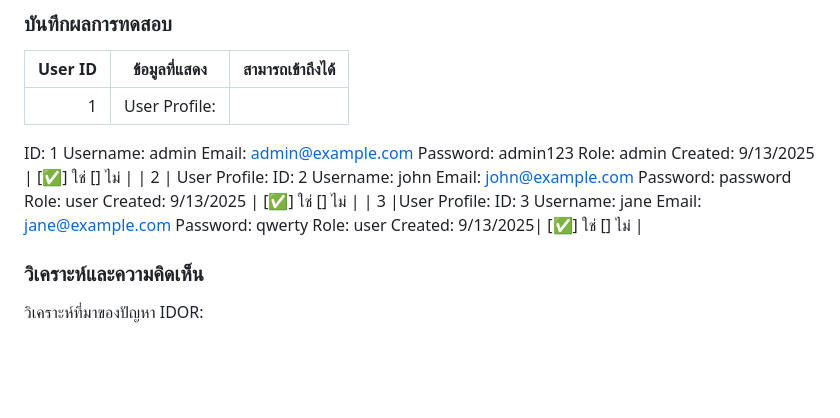
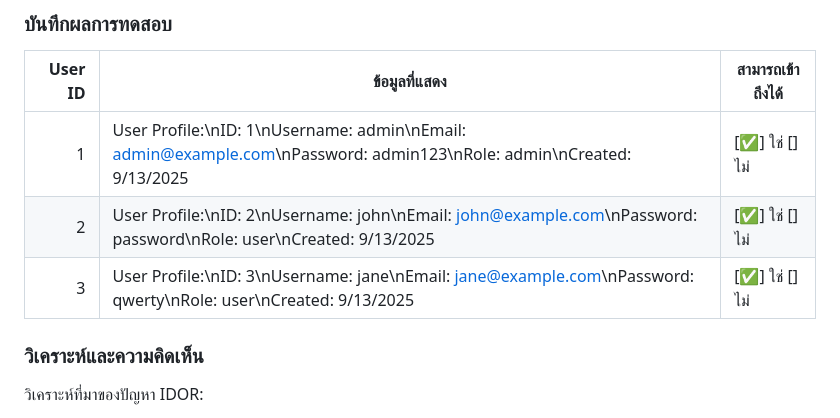
Before and after one commit to se-Rocket-Dev/LAB3-Hands-on-Security-Testing-Implementation, a Markdown page: README.md, the part around one of its changes. Rendered like a GitHub page; blank space fills up the shorter version.

Commit message:
Update README.md v5

```diff
--- a/README.md
+++ b/README.md
@@ -166,27 +169,9 @@ Team: กลุ่ม 6
 
 | User ID | ข้อมูลที่แสดง | สามารถเข้าถึงได้ |
 |--------:|----------------|------------------|
-| 1 | User Profile:
-ID: 1
-Username: admin
-Email: admin@example.com
-Password: admin123
-Role: admin
-Created: 9/13/2025 | [✅] ใช่  [] ไม่ |
-| 2 | User Profile:
-ID: 2
-Username: john
-Email: john@example.com
-Password: password
-Role: user
-Created: 9/13/2025 | [✅] ใช่  [] ไม่ |
-| 3 |User Profile:
-ID: 3
-Username: jane
-Email: jane@example.com
-Password: qwerty
-Role: user
-Created: 9/13/2025| [✅] ใช่  [] ไม่ |
+| 1 | User Profile:\nID: 1\nUsername: admin\nEmail: admin@example.com\nPassword: admin123\nRole: admin\nCreated: 9/13/2025 | [✅] ใช่  [] ไม่ |
+| 2 | User Profile:\nID: 2\nUsername: john\nEmail: john@example.com\nPassword: password\nRole: user\nCreated: 9/13/2025 | [✅] ใช่  [] ไม่ |
+| 3 | User Profile:\nID: 3\nUsername: jane\nEmail: jane@example.com\nPassword: qwerty\nRole: user\nCreated: 9/13/2025| [✅] ใช่  [] ไม่ |
 
 ### วิเคราะห์และความคิดเห็น
 วิเคราะห์ที่มาของปัญหา IDOR:
```
Also changed, not shown: other parts of README.md (+6 -5 lines).
